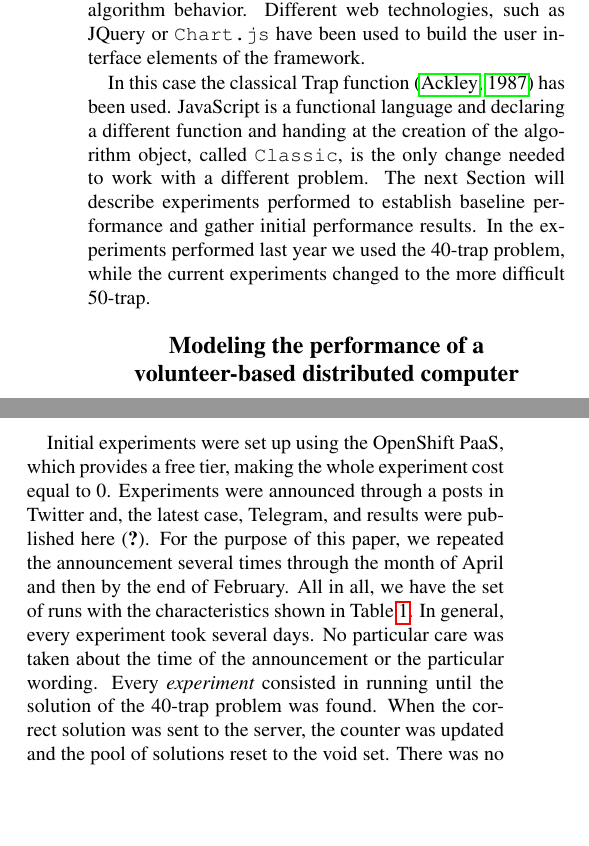
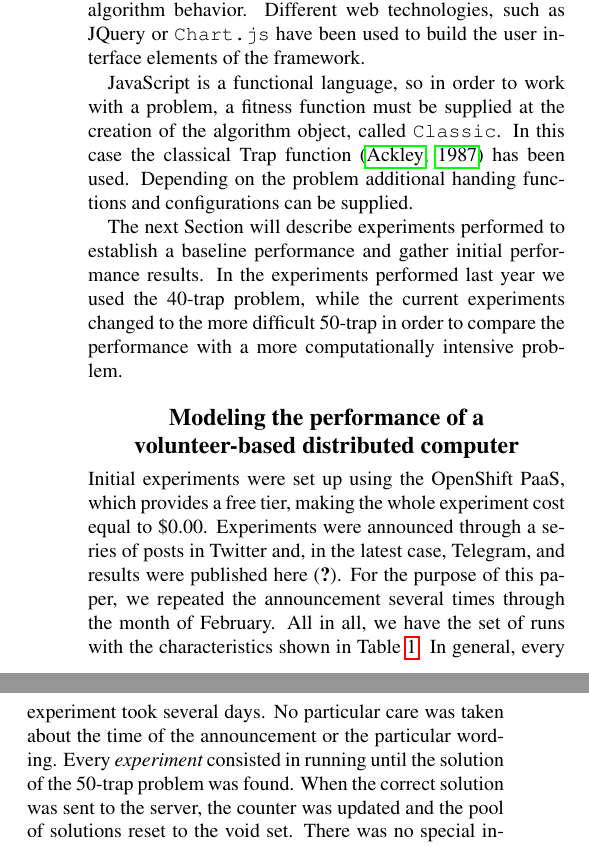
Before and after one commit to JJ/modeling-volunteer-computing, a LaTeX paper (Alife16/paper.tex): two parts of the columns of page 3 of 8, joined at a grey line, cut so that both start at the same text, the shorter picture padded with empty space. Compiled offline with pdfLaTeX.

Commit message:
First part of experiments
@JJ please check some inconsistencies

```diff
--- a/Alife16/paper.tex
+++ b/Alife16/paper.tex
@@ -241,14 +241,18 @@ been used to build the user interface elements of the framework.
 \label{fig:system}
 \end{figure}
 
-In this case the classical Trap function \citep{Ackley1987} has been
-used. JavaScript is a functional language and declaring a different
-function and handing at the creation of the algorithm object, called
-{\tt Classic}, is the only change needed to work with a different
-problem. The next Section will describe experiments performed to
-establish baseline performance and gather initial performance
+JavaScript is a functional language, so in order to work with a
+problem, a fitness function must be supplied at the creation of the algorithm object,
+called {\tt Classic}. In this case the classical Trap
+function \citep{Ackley1987} has been used. Depending on the
+problem additional handing functions and configurations
+can be supplied.
+
+The next Section will describe experiments performed to
+establish a baseline performance and gather initial performance
 results. In the experiments performed last year we used the 40-trap
-problem, while the current experiments changed to the more difficult 50-trap.
+problem, while the current experiments changed to the more difficult 50-trap
+in order to compare the performance with a more computationally intensive problem.
 
 %---------------------------------------------------------------
 \section{Modeling the performance of a volunteer-based distributed computer}
@@ -276,16 +280,16 @@ February, cache=32 & 39 & 86 & 50  \\
 %
 Initial experiments were set up using the OpenShift
 PaaS, which provides a free tier, making the whole experiment cost
-equal to 0. Experiments were
-announced through a posts in Twitter and, the latest case, Telegram, and
+equal to \$0.00. Experiments were
+announced through a series of posts in Twitter and, in the latest case, Telegram, and
 results were published here \citep{DBLP:conf/gecco/GuervosG15}. For the
 purpose of this paper, we repeated the announcement several times
-through the month of April and then by the end of February. All
+through the month of February. All  %% April --> January ??
 in all, we have the set of runs with the characteristics shown in
 Table \ref{tab:runs}. In general, every experiment took several
 days. No particular care was taken about the time of the announcement
 or the particular wording. Every {\em experiment} consisted in running
-until the solution of the 40-trap problem was found. When the correct
+until the solution of the 50-trap problem was found. When the correct
 solution was sent to the server, the counter was updated and the pool
 of solutions reset to the void set. There was no special intention to wait
 until all clients had finished, thus it might happen that, in fact,
```
Also changed, not shown: img/rastrigin-ips-hour.png (deleted).
